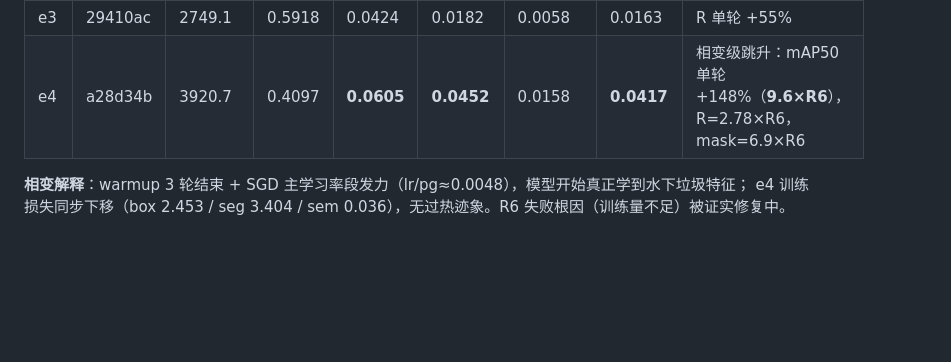
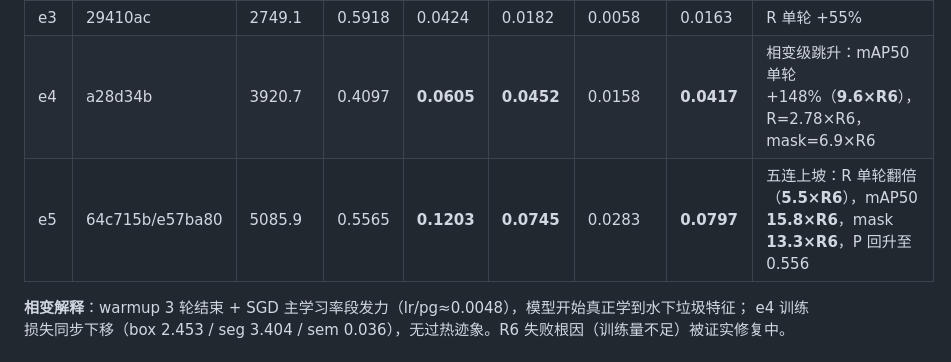
Before and after one commit to hnsyliupeng/YOLOanything, a Markdown page: docs/reports/多模态修正轮_测试报告.md, the part around the change. Drawn GitHub-style; blank space fills up the shorter version.

Commit message:
docs: 报告R7逐轮表补e5行(R翻倍0.1203,mAP50 0.0745=15.8×R6)
Co-authored-by: arena-agent <297053741+arena-agent@users.noreply.github.com>

```diff
--- a/docs/reports/多模态修正轮_测试报告.md
+++ b/docs/reports/多模态修正轮_测试报告.md
@@ -31,6 +31,7 @@ mask mAP50=0.006。R-C 曲线 all classes≈0.01、val 预测近空属训练不
 | e2 | 74e5e30 | 1605.8 | 0.4736 | 0.0273 | 0.0154 | 0.0045 | 0.0174 | 重置后热启续跑首轮 |
 | e3 | 29410ac | 2749.1 | 0.5918 | 0.0424 | 0.0182 | 0.0058 | 0.0163 | R 单轮 +55% |
 | e4 | a28d34b | 3920.7 | 0.4097 | **0.0605** | **0.0452** | 0.0158 | **0.0417** | 相变级跳升：mAP50 单轮 +148%（**9.6×R6**），R=2.78×R6，mask=6.9×R6 |
+| e5 | 64c715b/e57ba80 | 5085.9 | 0.5565 | **0.1203** | **0.0745** | 0.0283 | **0.0797** | 五连上坡：R 单轮翻倍（**5.5×R6**），mAP50 **15.8×R6**，mask **13.3×R6**，P 回升至 0.556 |
 
 **相变解释**：warmup 3 轮结束 + SGD 主学习率段发力（lr/pg≈0.0048），模型开始真正学到水下垃圾特征；
 e4 训练损失同步下移（box 2.453 / seg 3.404 / sem 0.036），无过热迹象。R6 失败根因（训练量不足）被证实修复中。
```
